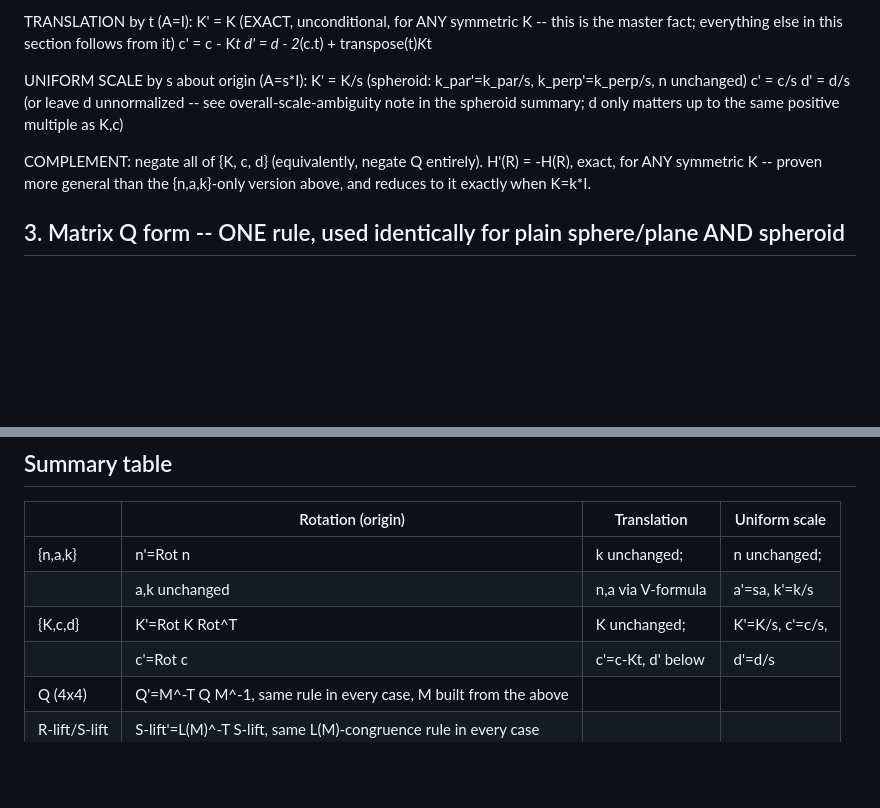
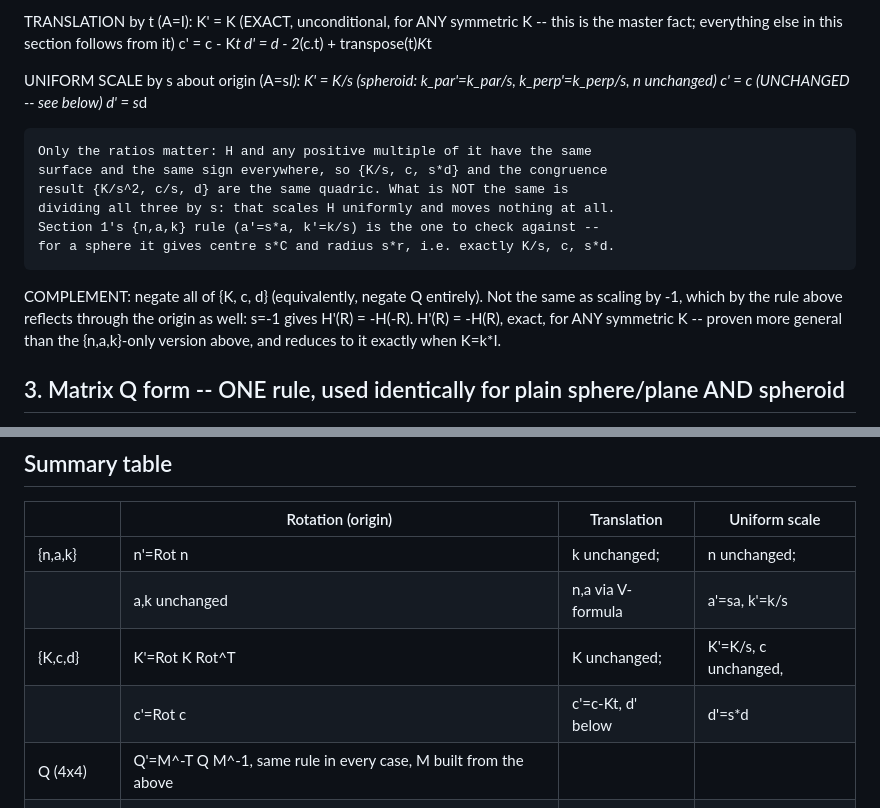
Before and after one commit to ccomparini/antisphere-explorer, a Markdown page: transforms.md, 2 parts joined by grey strips. GitHub-like rendering; blank space fills up the shorter version.

```diff
--- a/transforms.md
+++ b/transforms.md
@@ -42,11 +42,19 @@ TRANSLATION by t (A=I):
 
 UNIFORM SCALE by s about origin (A=s*I):
     K' = K/s   (spheroid: k_par'=k_par/s, k_perp'=k_perp/s, n unchanged)
-    c' = c/s
-    d' = d/s   (or leave d unnormalized -- see overall-scale-ambiguity note in the
-                spheroid summary; d only matters up to the same positive multiple as K,c)
+    c' = c                          (UNCHANGED -- see below)
+    d' = s*d
 
-COMPLEMENT: negate all of {K, c, d} (equivalently, negate Q entirely).
+    Only the ratios matter: H and any positive multiple of it have the same
+    surface and the same sign everywhere, so {K/s, c, s*d} and the congruence
+    result {K/s^2, c/s, d} are the same quadric. What is NOT the same is
+    dividing all three by s: that scales H uniformly and moves nothing at all.
+    Section 1's {n,a,k} rule (a'=s*a, k'=k/s) is the one to check against --
+    for a sphere it gives centre s*C and radius s*r, i.e. exactly K/s, c, s*d.
+
+COMPLEMENT: negate all of {K, c, d} (equivalently, negate Q entirely). Not the
+same as scaling by -1, which by the rule above reflects through the origin as
+well: s=-1 gives H'(R) = -H(-R).
     H'(R) = -H(R), exact, for ANY symmetric K -- proven more general than the
     {n,a,k}-only version above, and reduces to it exactly when K=k*I.
 
@@ -146,8 +154,8 @@ route: identical A,B,C both ways, as required.
 |--------------|-------------------|------------------|-------------------|
 | {n,a,k}      | n'=Rot n          | k unchanged;     | n unchanged;      |
 |              | a,k unchanged     | n,a via V-formula| a'=sa, k'=k/s     |
-| {K,c,d}      | K'=Rot K Rot^T    | K unchanged;     | K'=K/s, c'=c/s,   |
-|              | c'=Rot c          | c'=c-Kt, d' below| d'=d/s            |
+| {K,c,d}      | K'=Rot K Rot^T    | K unchanged;     | K'=K/s, c unchanged,|
+|              | c'=Rot c          | c'=c-Kt, d' below| d'=s*d              |
 | Q (4x4)      | Q'=M^-T Q M^-1, same rule in every case, M built from the above         |
 | R-lift/S-lift| S-lift'=L(M)^-T S-lift, same L(M)-congruence rule in every case         |
 
```
Also changed, not shown: hyperconic.md (+20 -4 lines).
